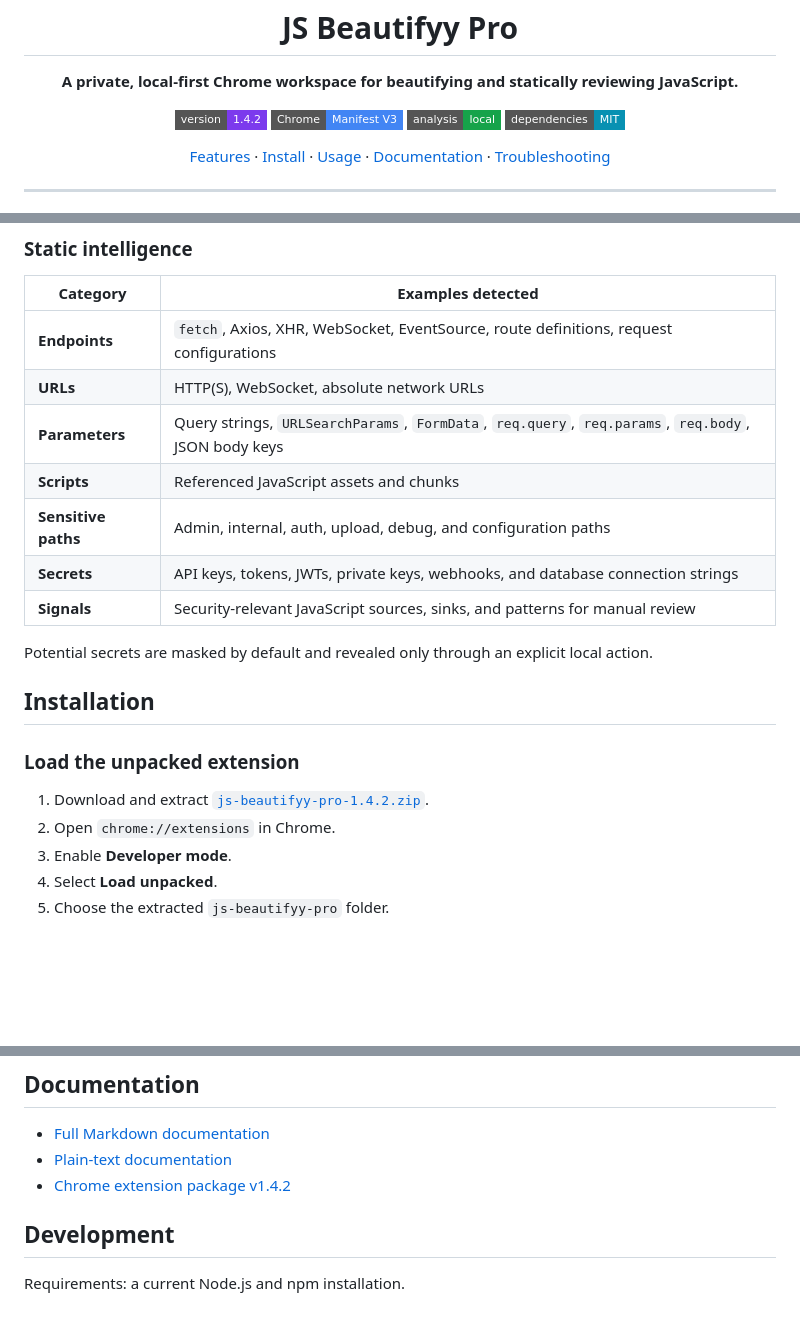
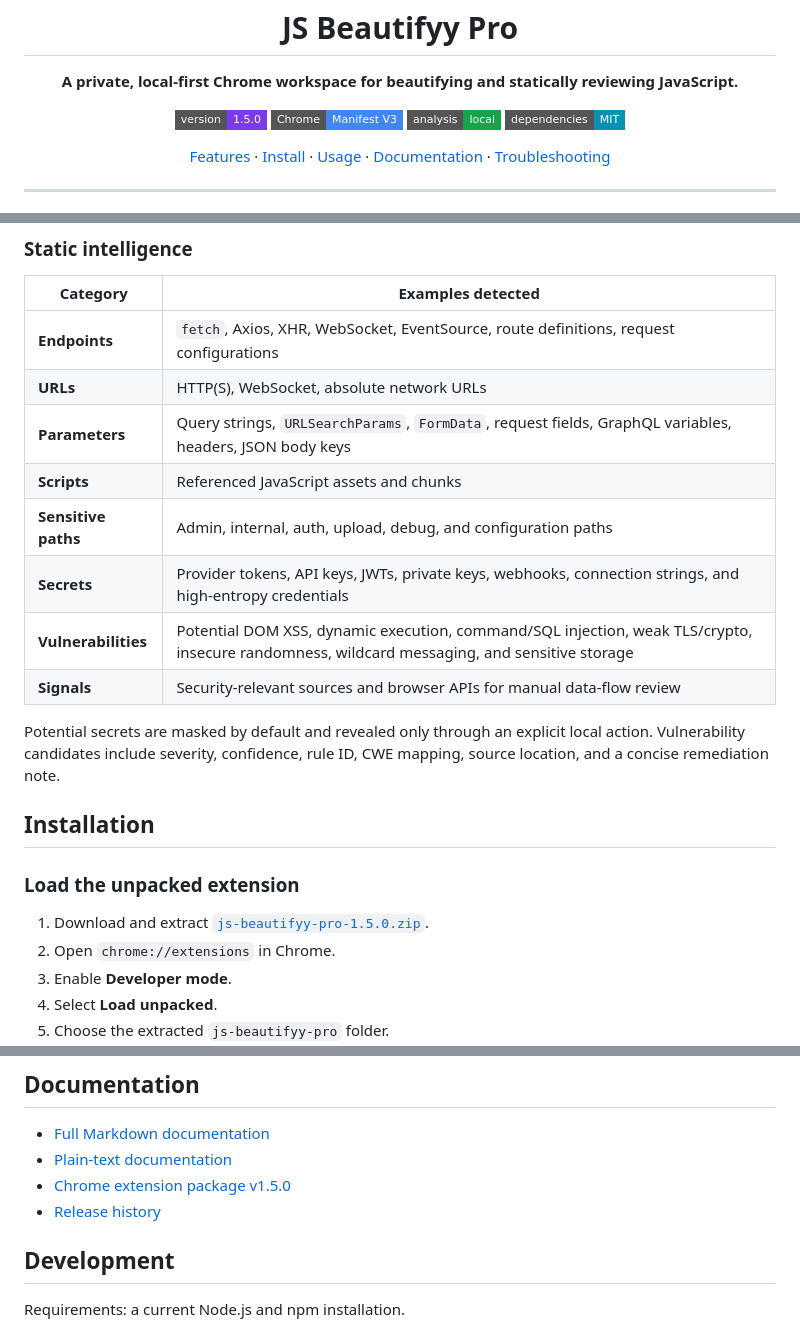
Before and after one commit to MrTester999/js-beautifyy-pro, a Markdown page: README.md, 3 parts joined by grey strips. Rendered like a GitHub page; badges without logos; blank space fills up the shorter version.

```diff
--- a/README.md
+++ b/README.md
@@ -6,7 +6,7 @@
 
   **A private, local-first Chrome workspace for beautifying and statically reviewing JavaScript.**
 
-  [![Version](https://img.shields.io/badge/version-1.4.2-7c3aed?style=flat-square)](manifest.json)
+  [![Version](https://img.shields.io/badge/version-1.5.0-7c3aed?style=flat-square)](manifest.json)
   [![Chrome MV3](https://img.shields.io/badge/Chrome-Manifest%20V3-4285F4?style=flat-square&logo=googlechrome&logoColor=white)](manifest.json)
   [![Privacy](https://img.shields.io/badge/analysis-local-16a34a?style=flat-square)](#privacy-and-safety)
   [![License](https://img.shields.io/badge/dependencies-MIT-0891b2?style=flat-square)](#third-party-components)
@@ -67,20 +67,22 @@ telemetry, or remote analysis service.
 |---|---|
 | **Endpoints** | `fetch`, Axios, XHR, WebSocket, EventSource, route definitions, request configurations |
 | **URLs** | HTTP(S), WebSocket, absolute network URLs |
-| **Parameters** | Query strings, `URLSearchParams`, `FormData`, `req.query`, `req.params`, `req.body`, JSON body keys |
+| **Parameters** | Query strings, `URLSearchParams`, `FormData`, request fields, GraphQL variables, headers, JSON body keys |
 | **Scripts** | Referenced JavaScript assets and chunks |
 | **Sensitive paths** | Admin, internal, auth, upload, debug, and configuration paths |
-| **Secrets** | API keys, tokens, JWTs, private keys, webhooks, and database connection strings |
-| **Signals** | Security-relevant JavaScript sources, sinks, and patterns for manual review |
+| **Secrets** | Provider tokens, API keys, JWTs, private keys, webhooks, connection strings, and high-entropy credentials |
+| **Vulnerabilities** | Potential DOM XSS, dynamic execution, command/SQL injection, weak TLS/crypto, insecure randomness, wildcard messaging, and sensitive storage |
+| **Signals** | Security-relevant sources and browser APIs for manual data-flow review |
 
 Potential secrets are masked by default and revealed only through an explicit
-local action.
+local action. Vulnerability candidates include severity, confidence, rule ID,
+CWE mapping, source location, and a concise remediation note.
 
 ## Installation
 
 ### Load the unpacked extension
 
-1. Download and extract [`js-beautifyy-pro-1.4.2.zip`](dist/js-beautifyy-pro-1.4.2.zip).
+1. Download and extract [`js-beautifyy-pro-1.5.0.zip`](dist/js-beautifyy-pro-1.5.0.zip).
 2. Open `chrome://extensions` in Chrome.
 3. Enable **Developer mode**.
 4. Select **Load unpacked**.
@@ -187,7 +189,8 @@ workspace actions until it is enabled again.
 
 - [Full Markdown documentation](DOCUMENTATION.md)
 - [Plain-text documentation](DOCUMENTATION.txt)
-- [Chrome extension package v1.4.2](dist/js-beautifyy-pro-1.4.2.zip)
+- [Chrome extension package v1.5.0](dist/js-beautifyy-pro-1.5.0.zip)
+- [Release history](CHANGELOG.md)
 
 ## Development
 
```
Also changed, not shown: other parts of README.md (+2 -2 lines), CHANGELOG.md (added, +30 -0 lines), DOCUMENTATION.md (+8 -6 lines), screenshots/js-beautifyy-popup.png, screenshots/js-beautifyy-workspace.png, 12 other files.
